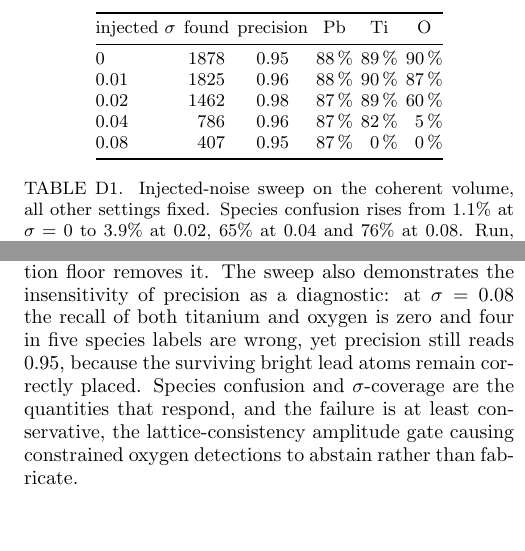
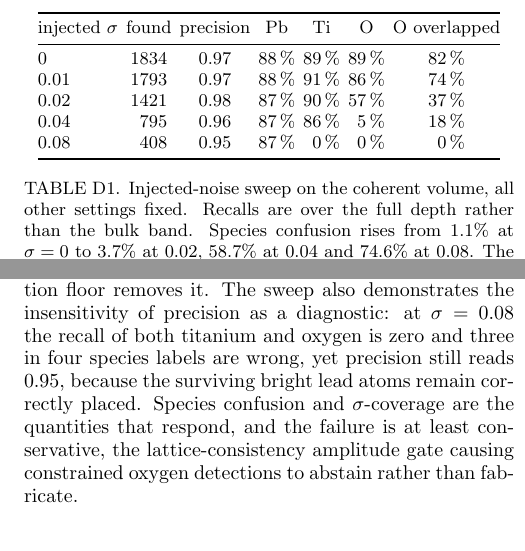
Before and after one commit to tristanmccarthy55/ptyco_pipeline, a LaTeX paper (report/report_v2.tex): two parts of the columns of page 12 of 14, joined at a grey line, cut so that both start at the same text. Compiled offline with pdfLaTeX.

Commit message:
Peer package verified in a clean venv; Table D1 regenerated (B5)
A1 clean-environment test PASSES on a second, deliberately minimal environment:
a bare python3 -m venv (Python 3.9, numpy 2.0.2, scipy 1.13.1 -- no abtem, no
skimage, no hyperspy bundle), running the standalone repo built by
make_peer_repo.sh against the tarball built by make_peer_tarball.sh, via exactly
the two commands PEER.md documents.

  atoms 1834, precision 0.970011, bulk recall 96/96/96%, xy-RMS 0.0319 A,
  z-RMS 0.3683 A, overlapped-O 0.8207, isolated-O 0.9236 -- identical to the
  reference; largest relative difference anywhere in report.json 1.3e-11, on a
  null-site mean amplitude (an accumulation of many small terms).

The FP-flag guards themselves change nothing: re-running in the development
environment reproduces report.json with a largest relative difference of exactly
0. Warning count over a full peer run: 25941 -> 0.

B5: Table D1 (noise) regenerated under the current config from the new seeded
noise_sweep.py, and its pre-deduplication caveat removed. sigma=0 moves
1878->1834 found and precision 0.95->0.97 (the guard removing duplicates, not
finding fewer atoms); the physics is unchanged. Added an 'O overlapped' column --
axially overlapped oxygen falls 82/74/37/18/0% across the ladder, so the
population the method wins on is also the one noise removes first. Measured
intrinsic floor sigma 0.022 (the docs estimated 0.023).

Also documented the whole B1/B2/B3 submission in HPC_COMMANDS.md section 10,
including the lab-vs-crystal q-frame trap.

Co-Authored-By: Claude Opus 5 <noreply@anthropic.com>

```diff
--- a/report/report_v2.tex
+++ b/report/report_v2.tex
@@ -915,28 +915,29 @@ $\approx0.06$, so the collapse of oxygen recall between $\sigma=0.01$ and $\sigm
 corresponds to the oxygen signal falling below the noise. It is not a thresholding artefact and
 no choice of detection floor removes it. The sweep also demonstrates the insensitivity of
 precision as a diagnostic: at $\sigma=0.08$ the recall of both titanium and oxygen is zero and
-four in five species labels are wrong, yet precision still reads $0.95$, because the surviving
+three in four species labels are wrong, yet precision still reads $0.95$, because the surviving
 bright lead atoms remain correctly placed. Species confusion and $\sigma$-coverage are the
 quantities that respond, and the failure is at least conservative, the lattice-consistency
 amplitude gate causing constrained oxygen detections to abstain rather than fabricate.
 
 \begin{table}[t]
   \centering \small
-  \begin{tabular}{@{}lccccc@{}}
+  \begin{tabular}{@{}lcccccc@{}}
     \toprule
-    injected $\sigma$ & found & precision & Pb & Ti & O \\
+    injected $\sigma$ & found & precision & Pb & Ti & O & O overlapped \\
     \midrule
-    0                 & 1878 & 0.95 & 88\,\% & 89\,\% & 90\,\% \\
-    0.01              & 1825 & 0.96 & 88\,\% & 90\,\% & 87\,\% \\
-    0.02              & 1462 & 0.98 & 87\,\% & 89\,\% & 60\,\% \\
-    0.04              & \phantom{0}786 & 0.96 & 87\,\% & 82\,\% & \phantom{0}5\,\% \\
-    0.08              & \phantom{0}407 & 0.95 & 87\,\% & \phantom{0}0\,\% & \phantom{0}0\,\% \\
+    0                 & 1834 & 0.97 & 88\,\% & 89\,\% & 89\,\% & 82\,\% \\
+    0.01              & 1793 & 0.97 & 88\,\% & 91\,\% & 86\,\% & 74\,\% \\
+    0.02              & 1421 & 0.98 & 87\,\% & 90\,\% & 57\,\% & 37\,\% \\
+    0.04              & \phantom{0}795 & 0.96 & 87\,\% & 86\,\% & \phantom{0}5\,\% & 18\,\% \\
+    0.08              & \phantom{0}408 & 0.95 & 87\,\% & \phantom{0}0\,\% & \phantom{0}0\,\% & \phantom{0}0\,\% \\
     \bottomrule
   \end{tabular}
-  \caption{Injected-noise sweep on the coherent volume, all other settings fixed. Species
-    confusion rises from $1.1\%$ at $\sigma=0$ to $3.9\%$ at $0.02$, $65\%$ at $0.04$ and $76\%$
-    at $0.08$. Run, as with Table~\ref{tab:dose}, in the configuration preceding the
-    guided-detection deduplication guard.}
+  \caption{Injected-noise sweep on the coherent volume, all other settings fixed. Recalls are
+    over the full depth rather than the bulk band. Species confusion rises from $1.1\%$ at
+    $\sigma=0$ to $3.7\%$ at $0.02$, $58.7\%$ at $0.04$ and $74.6\%$ at $0.08$. The final column
+    is the axially overlapped oxygen of Sec.~\ref{sec:bench}, the population on which the
+    method's advantage rests, and it is also the population the noise removes first.}
   \label{tab:noise}
 \end{table}
 
```
Also changed, not shown: report/report_v2.tex (2 more changed lines), 1 other file.
